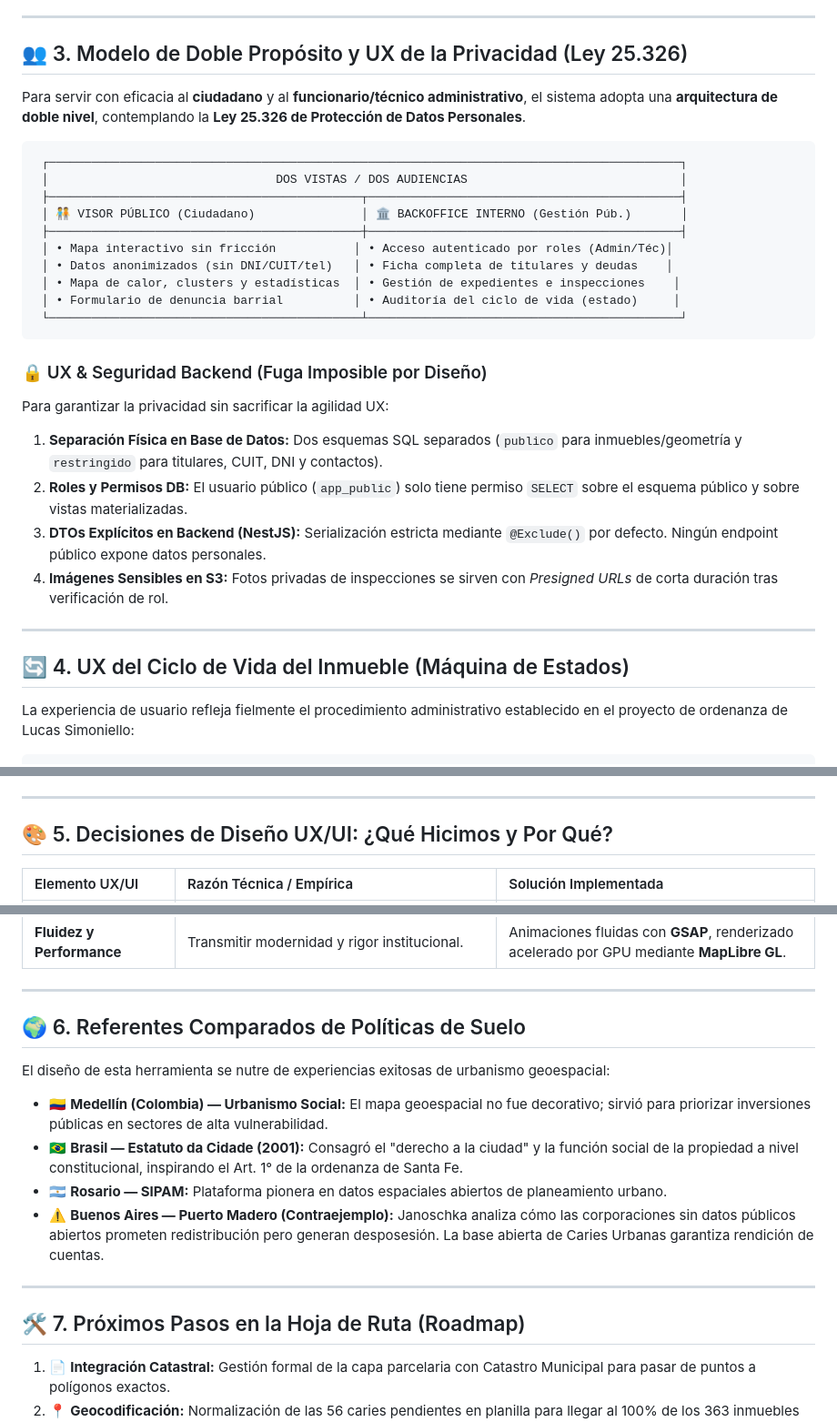
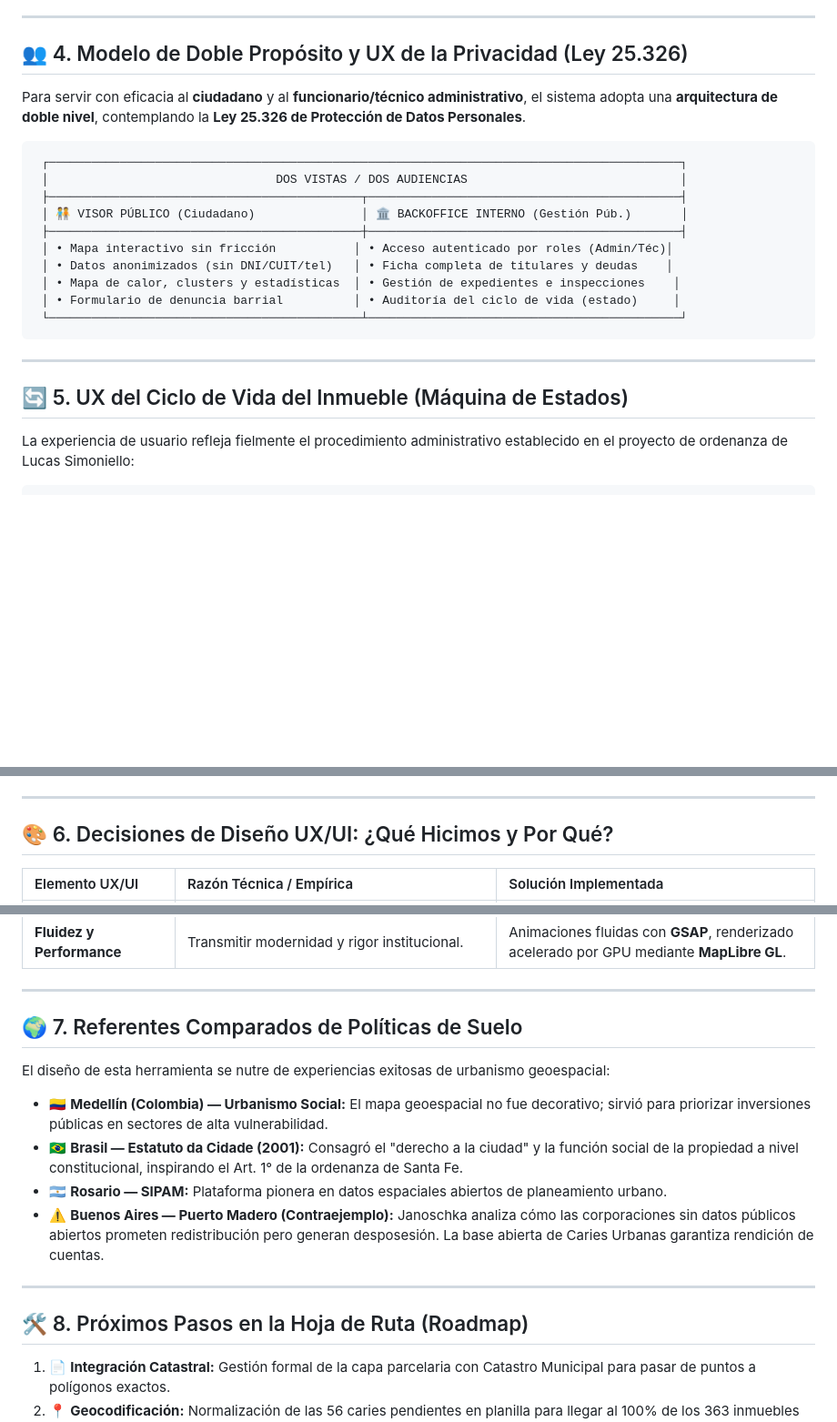
Before and after one commit to franarr/cariesurbanas, a Markdown page: DOCUMENTACION_NOTION.md, 3 parts joined by grey strips. Shown at 91% size. Rendered like a GitHub page; blank space fills up the shorter version.

````diff
--- a/DOCUMENTACION_NOTION.md
+++ b/DOCUMENTACION_NOTION.md
@@ -56,7 +95,7 @@ Tradicionalmente, las iniciativas ciudadanas quedan atrapadas en mapas rígidos
 
 ---
 
-## 👥 3. Modelo de Doble Propósito y UX de la Privacidad (Ley 25.326)
+## 👥 4. Modelo de Doble Propósito y UX de la Privacidad (Ley 25.326)
 
 Para servir con eficacia al **ciudadano** y al **funcionario/técnico administrativo**, el sistema adopta una **arquitectura de doble nivel**, contemplando la **Ley 25.326 de Protección de Datos Personales**.
 
@@ -73,16 +112,9 @@ Para servir con eficacia al **ciudadano** y al **funcionario/técnico administra
  └────────────────────────────────────────────┴────────────────────────────────────────────┘
 ```
 
-### 🔒 UX & Seguridad Backend (Fuga Imposible por Diseño)
-Para garantizar la privacidad sin sacrificar la agilidad UX:
-1. **Separación Física en Base de Datos:** Dos esquemas SQL separados (`publico` para inmuebles/geometría y `restringido` para titulares, CUIT, DNI y contactos).
-2. **Roles y Permisos DB:** El usuario público (`app_public`) solo tiene permiso `SELECT` sobre el esquema público y sobre vistas materializadas.
-3. **DTOs Explícitos en Backend (NestJS):** Serialización estricta mediante `@Exclude()` por defecto. Ningún endpoint público expone datos personales.
-4. **Imágenes Sensibles en S3:** Fotos privadas de inspecciones se sirven con *Presigned URLs* de corta duración tras verificación de rol.
-
 ---
 
-## 🔄 4. UX del Ciclo de Vida del Inmueble (Máquina de Estados)
+## 🔄 5. UX del Ciclo de Vida del Inmueble (Máquina de Estados)
 
 La experiencia de usuario refleja fielmente el procedimiento administrativo establecido en el proyecto de ordenanza de Lucas Simoniello:
 
@@ -118,7 +150,7 @@ La experiencia de usuario refleja fielmente el procedimiento administrativo esta
 
 ---
 
-## 🎨 5. Decisiones de Diseño UX/UI: ¿Qué Hicimos y Por Qué?
+## 🎨 6. Decisiones de Diseño UX/UI: ¿Qué Hicimos y Por Qué?
 
 | Elemento UX/UI | Razón Técnica / Empírica | Solución Implementada |
 | :--- | :--- | :--- |
@@ -130,7 +162,7 @@ La experiencia de usuario refleja fielmente el procedimiento administrativo esta
 
 ---
 
-## 🌍 6. Referentes Comparados de Políticas de Suelo
+## 🌍 7. Referentes Comparados de Políticas de Suelo
 
 El diseño de esta herramienta se nutre de experiencias exitosas de urbanismo geoespacial:
 
@@ -141,7 +173,7 @@ El diseño de esta herramienta se nutre de experiencias exitosas de urbanismo ge
 
 ---
 
-## 🛠️ 7. Próximos Pasos en la Hoja de Ruta (Roadmap)
+## 🛠️ 8. Próximos Pasos en la Hoja de Ruta (Roadmap)
 
 1. 📄 **Integración Catastral:** Gestión formal de la capa parcelaria con Catastro Municipal para pasar de puntos a polígonos exactos.
 2. 📍 **Geocodificación:** Normalización de las 56 caries pendientes en planilla para llegar al 100% de los 363 inmuebles georreferenciados.
````
Also changed, not shown: other parts of DOCUMENTACION_NOTION.md (+40 -1 lines).
